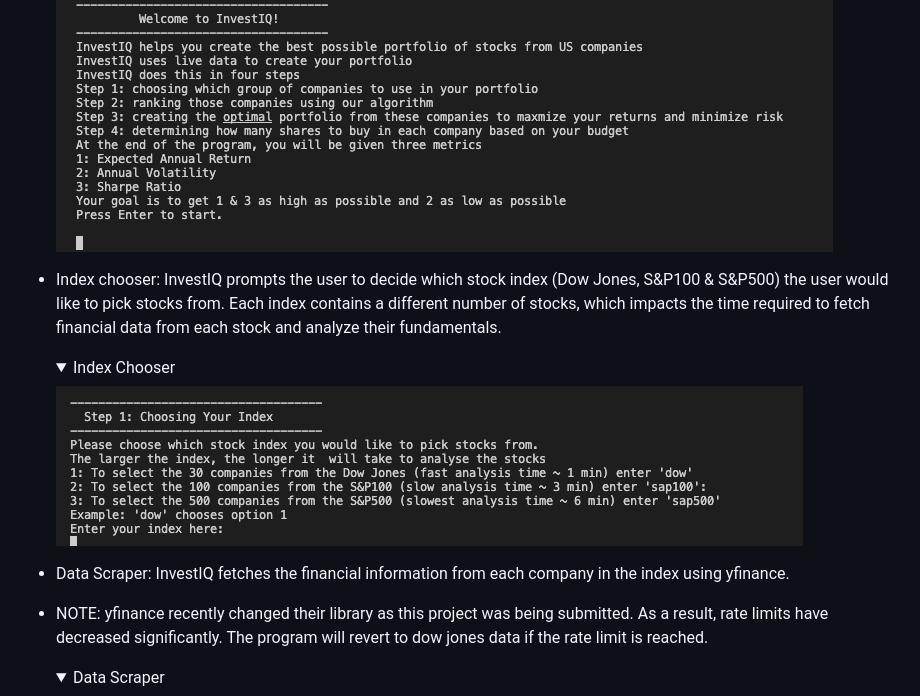
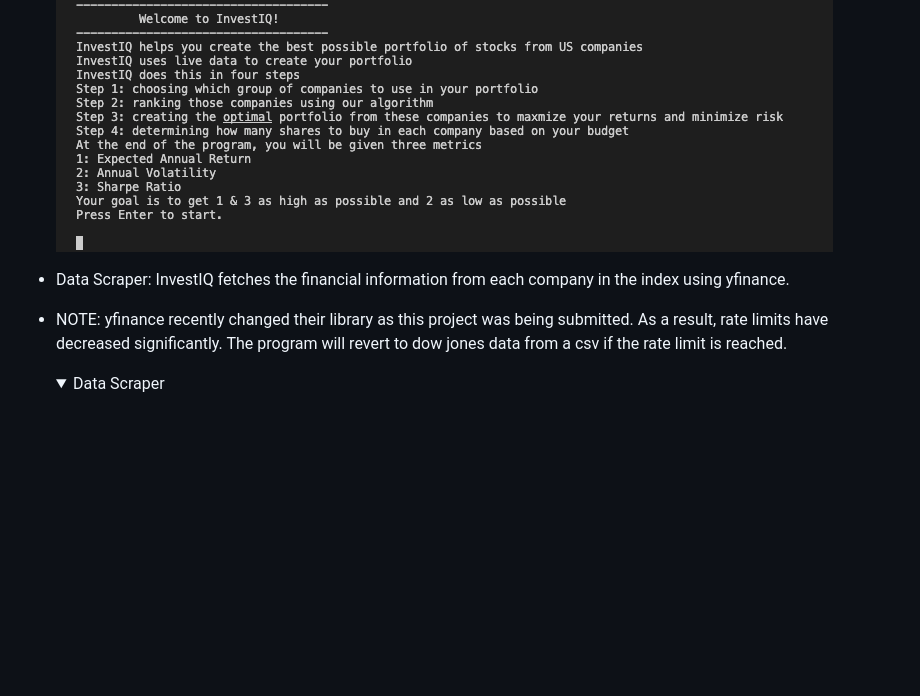
Before and after one commit to BOM-98/investIQ-project-3, a Markdown page: README.md, the part around the change printed below. GitHub-like rendering; folded sections open; blank space fills up the shorter version.

```diff
--- a/README.md
+++ b/README.md
@@ -27,16 +27,8 @@ InvestIQ makes creating your stock portfolio effortless.
     ![InvestIQ intro](assets/images/intro-description.png)
     </details>
 
-- Index chooser: InvestIQ prompts the user to decide which stock index (Dow Jones, S&P100 & S&P500) the user would like to pick stocks from. Each index contains a different number of stocks, which impacts the time required to fetch financial data from each stock and analyze their fundamentals.
-
-    <details>
-    <summary>Index Chooser</summary>
-
-    ![Index Chooser](assets/images/index-chooser.png)
-    </details>
-
 - Data Scraper: InvestIQ fetches the financial information from each company in the index using yfinance.
-- NOTE: yfinance recently changed their library as this project was being submitted. As a result, rate limits have decreased significantly. The program will revert to dow jones data if the rate limit is reached.
+- NOTE: yfinance recently changed their library as this project was being submitted. As a result, rate limits have decreased significantly. The program will revert to dow jones data from a csv if the rate limit is reached.
 
     <details>
     <summary>Data Scraper</summary>
```
Also changed, not shown: other parts of README.md (+15 -3 lines), assets/images/ci-linter-check.png (added), assets/images/logic-map.png (added).
